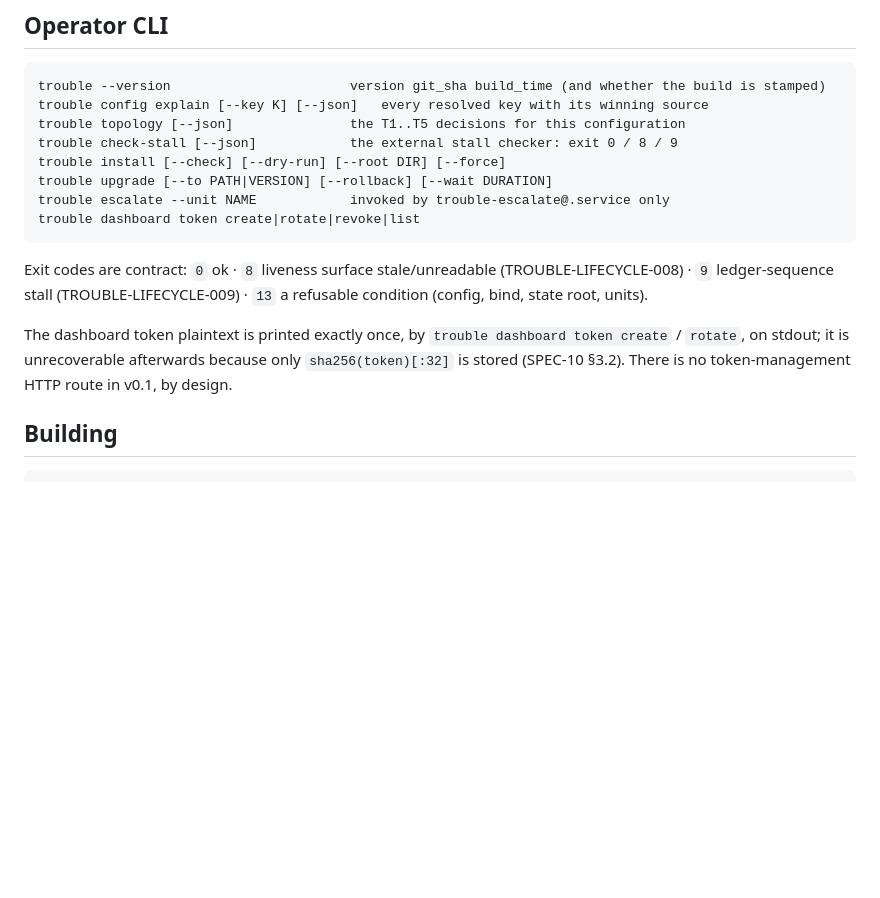
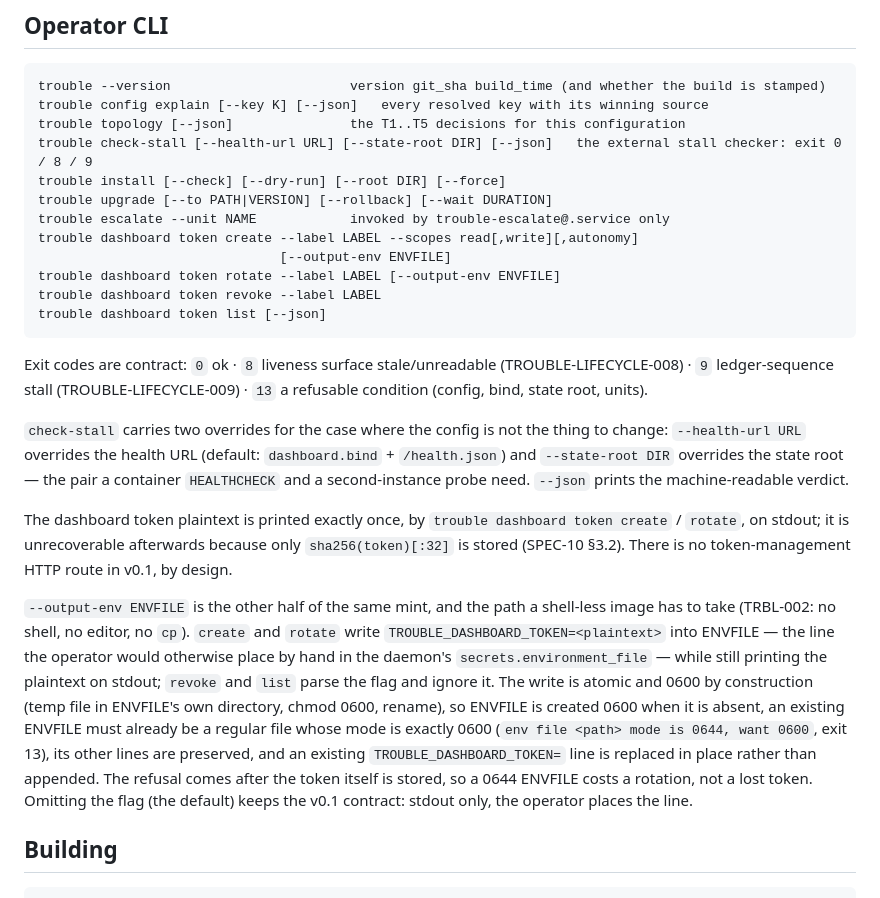
Before and after one commit to trouble-agent/trouble, a Markdown page: docs/cmd.md, the part around the change. GitHub-like rendering; blank space fills up the shorter version.

Commit message:
docs: document dashboard token --output-env and check-stall flags (DOC-2)

````diff
--- a/docs/cmd.md
+++ b/docs/cmd.md
@@ -143,21 +143,46 @@ heartbeat with `stage="shutdown"`, close the listeners, exit 0 within
 trouble --version                       version git_sha build_time (and whether the build is stamped)
 trouble config explain [--key K] [--json]   every resolved key with its winning source
 trouble topology [--json]               the T1..T5 decisions for this configuration
-trouble check-stall [--json]            the external stall checker: exit 0 / 8 / 9
+trouble check-stall [--health-url URL] [--state-root DIR] [--json]   the external stall checker: exit 0 / 8 / 9
 trouble install [--check] [--dry-run] [--root DIR] [--force]
 trouble upgrade [--to PATH|VERSION] [--rollback] [--wait DURATION]
 trouble escalate --unit NAME            invoked by trouble-escalate@.service only
-trouble dashboard token create|rotate|revoke|list
+trouble dashboard token create --label LABEL --scopes read[,write][,autonomy]
+                               [--output-env ENVFILE]
+trouble dashboard token rotate --label LABEL [--output-env ENVFILE]
+trouble dashboard token revoke --label LABEL
+trouble dashboard token list [--json]
 ```
 
 Exit codes are contract: `0` ok · `8` liveness surface stale/unreadable
 (TROUBLE-LIFECYCLE-008) · `9` ledger-sequence stall (TROUBLE-LIFECYCLE-009) ·
 `13` a refusable condition (config, bind, state root, units).
 
+`check-stall` carries two overrides for the case where the config is not the
+thing to change: `--health-url URL` overrides the health URL (default:
+`dashboard.bind` + `/health.json`) and `--state-root DIR` overrides the state
+root — the pair a container `HEALTHCHECK` and a second-instance probe need.
+`--json` prints the machine-readable verdict.
+
 The dashboard token plaintext is printed exactly once, by
 `trouble dashboard token create` / `rotate`, on stdout; it is unrecoverable
 afterwards because only `sha256(token)[:32]` is stored (SPEC-10 §3.2). There is no
 token-management HTTP route in v0.1, by design.
+
+`--output-env ENVFILE` is the other half of the same mint, and the path a
+shell-less image has to take (TRBL-002: no shell, no editor, no `cp`). `create`
+and `rotate` write `TROUBLE_DASHBOARD_TOKEN=<plaintext>` into ENVFILE — the line
+the operator would otherwise place by hand in the daemon's
+`secrets.environment_file` — while still printing the plaintext on stdout;
+`revoke` and `list` parse the flag and ignore it. The write is atomic and 0600 by
+construction (temp file in ENVFILE's own directory, chmod 0600, rename), so
+ENVFILE is created 0600 when it is absent, an existing ENVFILE must already be a
+regular file whose mode is exactly 0600 (`env file <path> mode is 0644, want
+0600`, exit 13), its other lines are preserved, and an existing
+`TROUBLE_DASHBOARD_TOKEN=` line is replaced in place rather than appended. The
+refusal comes after the token itself is stored, so a 0644 ENVFILE costs a
+rotation, not a lost token. Omitting the flag (the default) keeps the v0.1
+contract: stdout only, the operator places the line.
 
 ## Building
 
````
